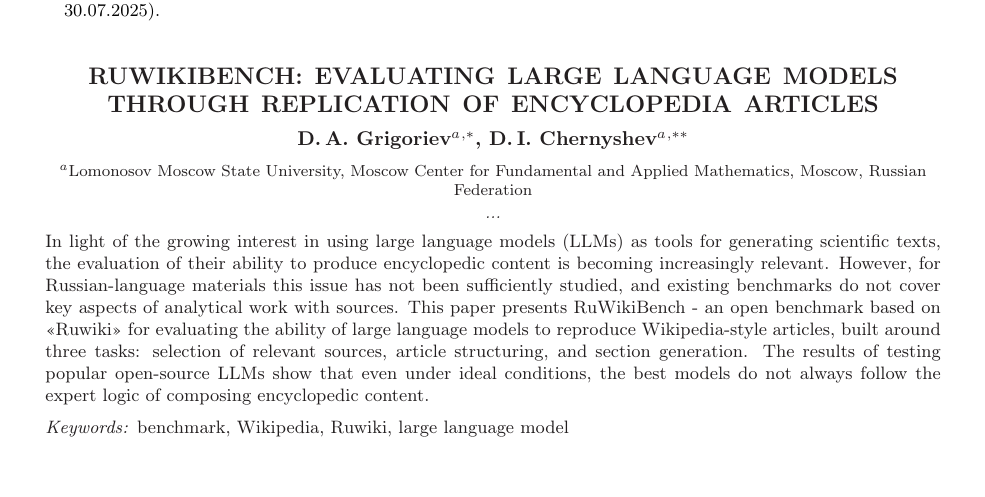
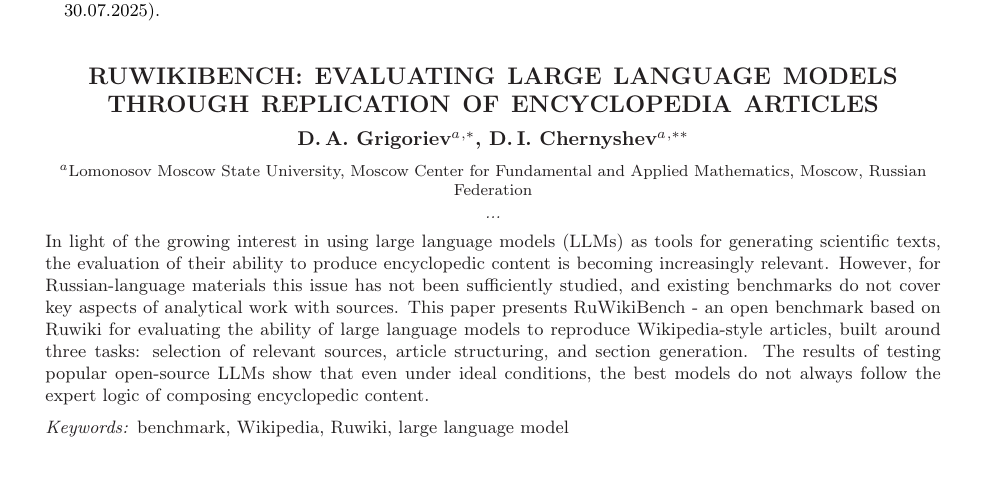
Before and after one commit to Nejimaki-Tori/Ai-journey--wikibench, a LaTeX paper (main.tex): part of page 10 of 10, cut so that both start at the same text. Compiled offline with pdfLaTeX.

Commit message:
убрал кавычки в англ. аннотации

```diff
--- a/main.tex
+++ b/main.tex
@@ -73,7 +73,7 @@
 In light of the growing interest in using large language models (LLMs) as tools for generating scientific texts,
 the evaluation of their ability to produce encyclopedic content is becoming increasingly relevant.
 However, for Russian-language materials this issue has not been sufficiently studied, and existing benchmarks do not cover key aspects of analytical work with sources.
-This paper presents RuWikiBench - an open benchmark based on <<Ruwiki>> for evaluating the ability of large language models to reproduce Wikipedia-style articles,
+This paper presents RuWikiBench - an open benchmark based on Ruwiki for evaluating the ability of large language models to reproduce Wikipedia-style articles,
 built around three tasks:
 selection of relevant sources, article structuring, and section generation.
 The results of testing popular open-source LLMs show that even under ideal conditions, the best models do not always follow the expert logic of composing encyclopedic content.
```
Also changed, not shown: main.pdf, 2 other files.
